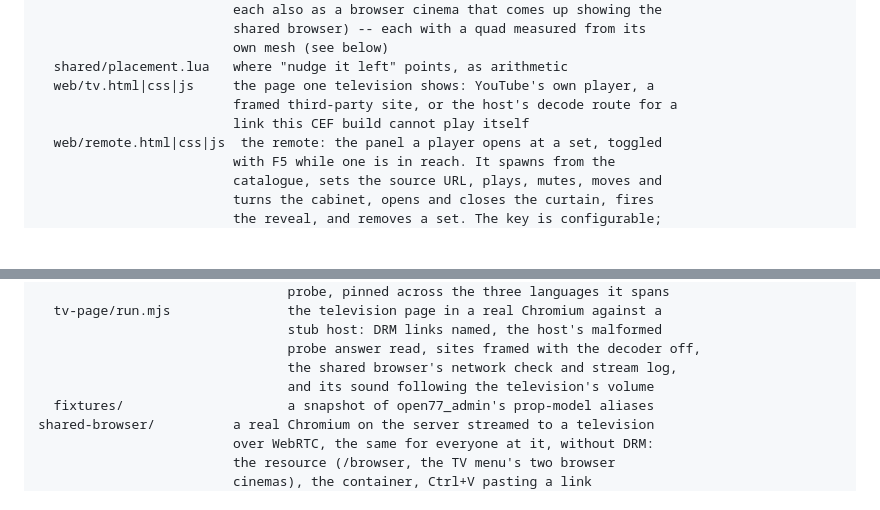
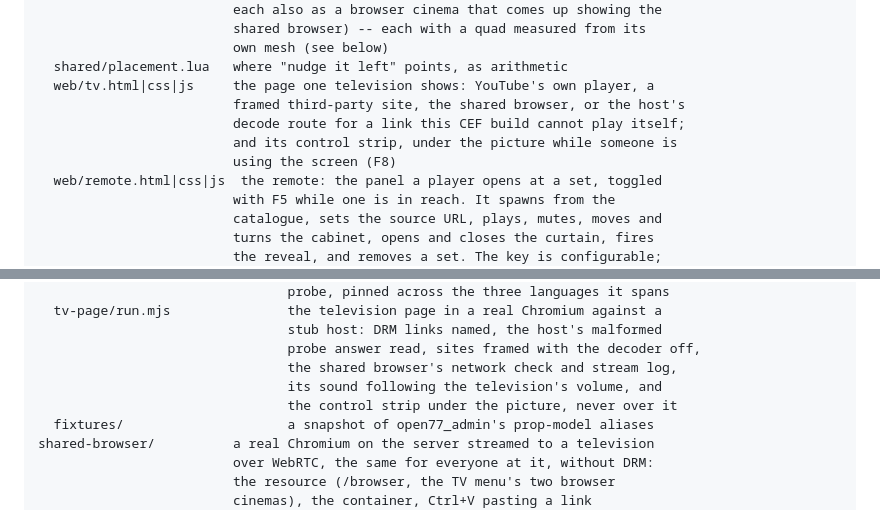
Before and after one commit to nobody71004/open77-tv, a Markdown page: README.md, 2 parts joined by grey strips. Rendered like a GitHub page; blank space fills up the shorter version.

```diff
--- a/README.md
+++ b/README.md
@@ -26,8 +26,10 @@ open77_media/          the resource -- this is the television
                          own mesh (see below)
   shared/placement.lua   where "nudge it left" points, as arithmetic
   web/tv.html|css|js     the page one television shows: YouTube's own player, a
-                         framed third-party site, or the host's decode route for a
-                         link this CEF build cannot play itself
+                         framed third-party site, the shared browser, or the host's
+                         decode route for a link this CEF build cannot play itself;
+                         and its control strip, under the picture while someone is
+                         using the screen (F8)
   web/remote.html|css|js  the remote: the panel a player opens at a set, toggled
                          with F5 while one is in reach. It spawns from the
                          catalogue, sets the source URL, plays, mutes, moves and
@@ -102,7 +104,8 @@ tests/
                                 stub host: DRM links named, the host's malformed
                                 probe answer read, sites framed with the decoder off,
                                 the shared browser's network check and stream log,
-                                and its sound following the television's volume
+                                its sound following the television's volume, and
+                                the control strip under the picture, never over it
   fixtures/                     a snapshot of open77_admin's prop-model aliases
 shared-browser/          a real Chromium on the server streamed to a television
                          over WebRTC, the same for everyone at it, without DRM:
```
Also changed, not shown: other parts of README.md (+36 -8 lines).
